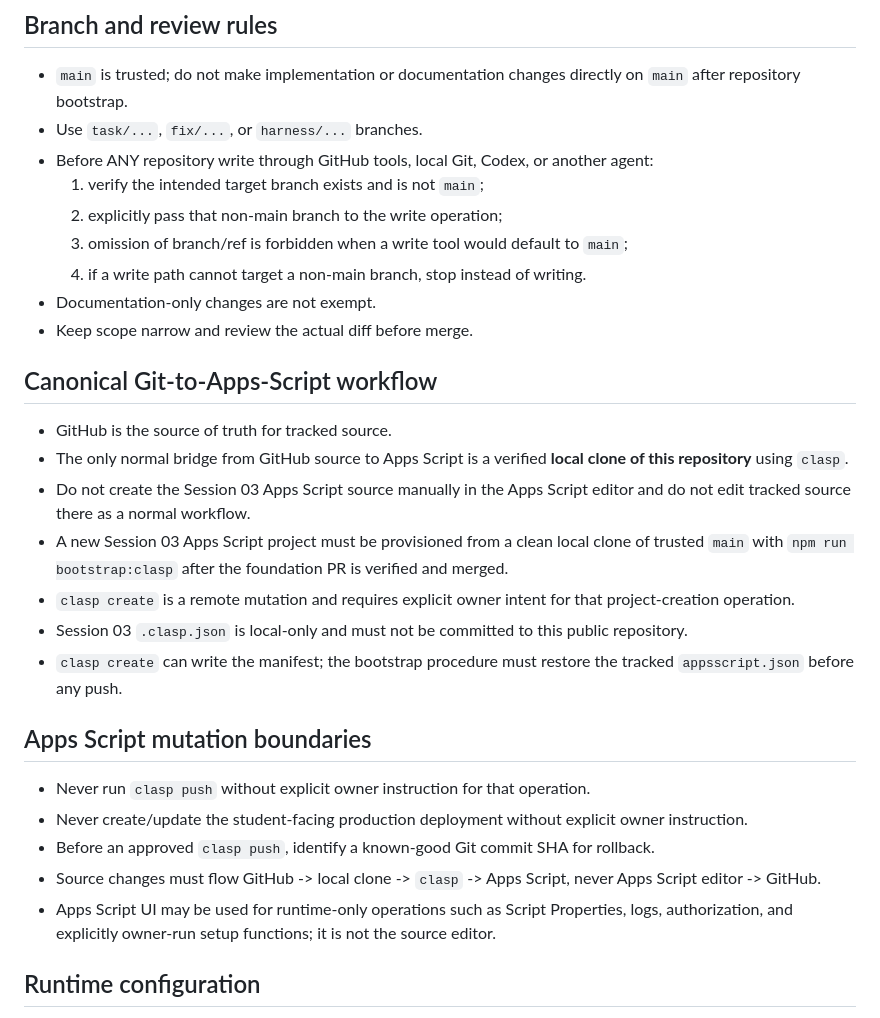
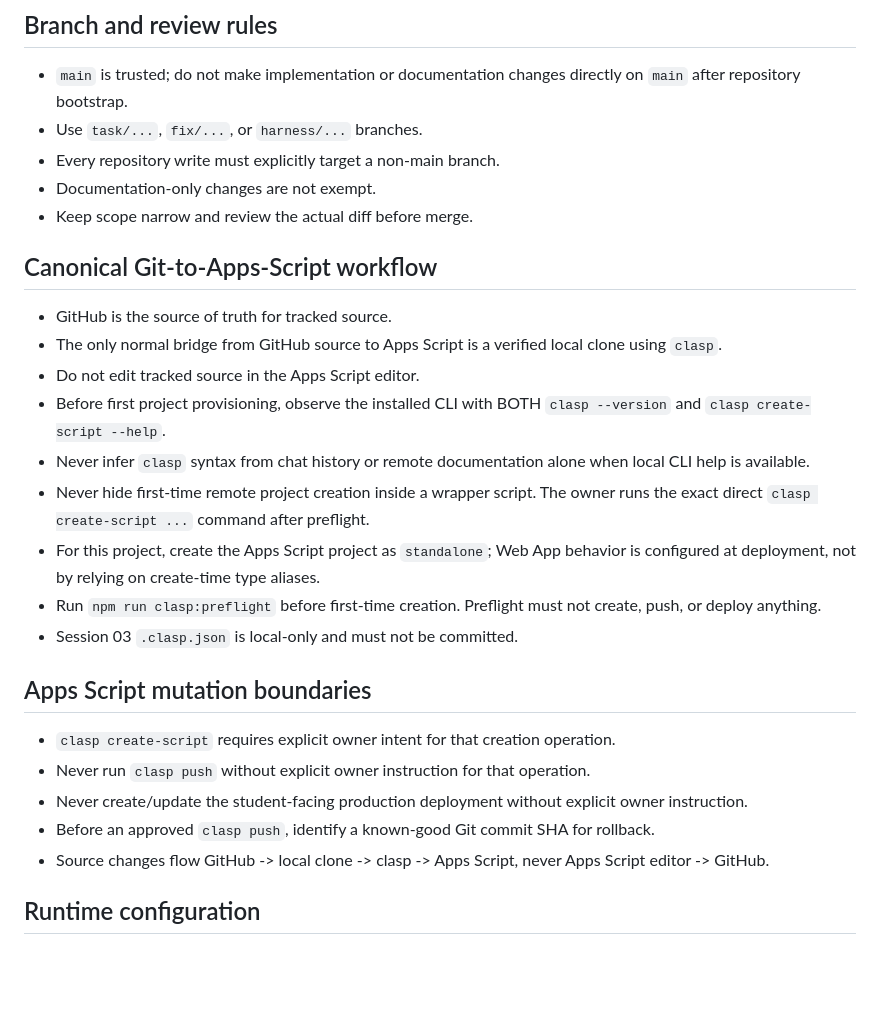
Before and after one commit to rayanteaching/parsa_session03_appscript, a Markdown page: AGENTS.md, the part around one of its changes. GitHub-like rendering; blank space fills up the shorter version.

Commit message:
Add clasp environment guardrails

```diff
--- a/AGENTS.md
+++ b/AGENTS.md
@@ -19,31 +18,29 @@ Before any Apps Script provisioning, push, rollback, or deployment operation, al
 
 - `main` is trusted; do not make implementation or documentation changes directly on `main` after repository bootstrap.
 - Use `task/...`, `fix/...`, or `harness/...` branches.
-- Before ANY repository write through GitHub tools, local Git, Codex, or another agent:
-  1. verify the intended target branch exists and is not `main`;
-  2. explicitly pass that non-main branch to the write operation;
-  3. omission of branch/ref is forbidden when a write tool would default to `main`;
-  4. if a write path cannot target a non-main branch, stop instead of writing.
+- Every repository write must explicitly target a non-main branch.
 - Documentation-only changes are not exempt.
 - Keep scope narrow and review the actual diff before merge.
 
 ## Canonical Git-to-Apps-Script workflow
 
 - GitHub is the source of truth for tracked source.
-- The only normal bridge from GitHub source to Apps Script is a verified **local clone of this repository** using `clasp`.
-- Do not create the Session 03 Apps Script source manually in the Apps Script editor and do not edit tracked source there as a normal workflow.
-- A new Session 03 Apps Script project must be provisioned from a clean local clone of trusted `main` with `npm run bootstrap:clasp` after the foundation PR is verified and merged.
-- `clasp create` is a remote mutation and requires explicit owner intent for that project-creation operation.
-- Session 03 `.clasp.json` is local-only and must not be committed to this public repository.
-- `clasp create` can write the manifest; the bootstrap procedure must restore the tracked `appsscript.json` before any push.
+- The only normal bridge from GitHub source to Apps Script is a verified local clone using `clasp`.
+- Do not edit tracked source in the Apps Script editor.
+- Before first project provisioning, observe the installed CLI with BOTH `clasp --version` and `clasp create-script --help`.
+- Never infer `clasp` syntax from chat history or remote documentation alone when local CLI help is available.
+- Never hide first-time remote project creation inside a wrapper script. The owner runs the exact direct `clasp create-script ...` command after preflight.
+- For this project, create the Apps Script project as `standalone`; Web App behavior is configured at deployment, not by relying on create-time type aliases.
+- Run `npm run clasp:preflight` before first-time creation. Preflight must not create, push, or deploy anything.
+- Session 03 `.clasp.json` is local-only and must not be committed.
 
 ## Apps Script mutation boundaries
 
+- `clasp create-script` requires explicit owner intent for that creation operation.
 - Never run `clasp push` without explicit owner instruction for that operation.
 - Never create/update the student-facing production deployment without explicit owner instruction.
 - Before an approved `clasp push`, identify a known-good Git commit SHA for rollback.
-- Source changes must flow GitHub -> local clone -> `clasp` -> Apps Script, never Apps Script editor -> GitHub.
-- Apps Script UI may be used for runtime-only operations such as Script Properties, logs, authorization, and explicitly owner-run setup functions; it is not the source editor.
+- Source changes flow GitHub -> local clone -> clasp -> Apps Script, never Apps Script editor -> GitHub.
 
 ## Runtime configuration
 
```
Also changed, not shown: other parts of AGENTS.md (+0 -1 lines).
